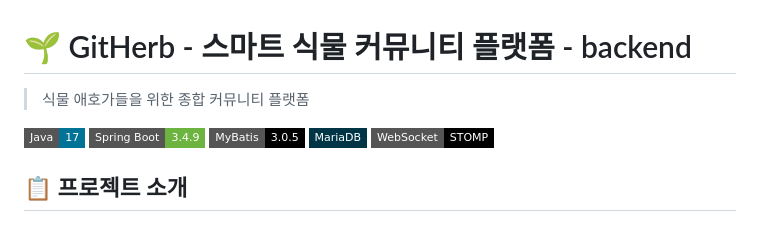
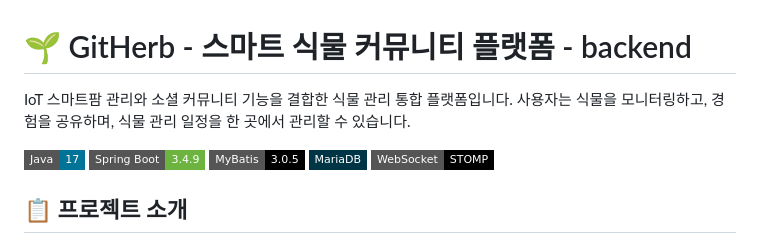
Before and after one commit to yoojisu90/dev-archive, a Markdown page: team/backend_plant_comunity/README.md, the part around the change. Rendered like a GitHub page; badges without logos.

```diff
--- a/team/backend_plant_comunity/README.md
+++ b/team/backend_plant_comunity/README.md
@@ -1,6 +1,7 @@
 # 🌱 GitHerb - 스마트 식물 커뮤니티 플랫폼 - backend
 
-> 식물 애호가들을 위한 종합 커뮤니티 플랫폼
+IoT 스마트팜 관리와 소셜 커뮤니티 기능을 결합한 식물 관리 통합 플랫폼입니다.
+사용자는 식물을 모니터링하고, 경험을 공유하며, 식물 관리 일정을 한 곳에서 관리할 수 있습니다.
 
 ![Java](https://img.shields.io/badge/Java-17-007396?style=flat-square&logo=java)
 ![Spring Boot](https://img.shields.io/badge/Spring%20Boot-3.4.9-6DB33F?style=flat-square&logo=spring-boot)
```
